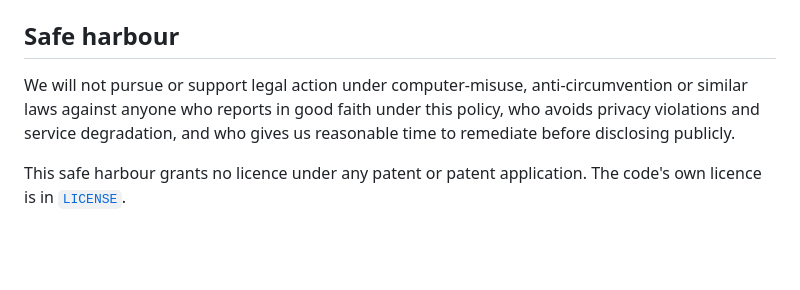
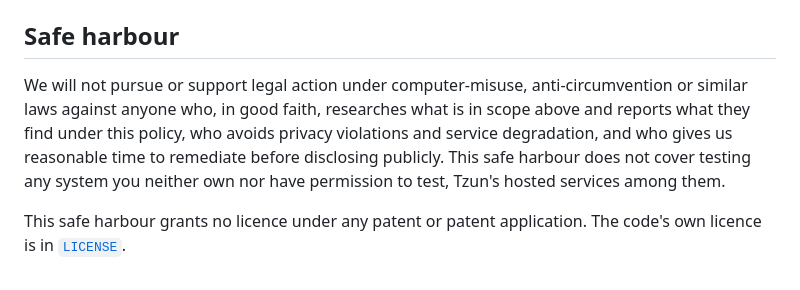
Before and after one commit to TzunAI/tzun-verify, a Markdown page: SECURITY.md, the part around the change. Drawn GitHub-style; blank space fills up the shorter version.

Commit message:
Security policy: what the safe harbour covers
The safe harbour in SECURITY.md covers anyone who, in good faith,
researches what the Scope section lists as in scope and reports what they
find under the policy, who avoids privacy violations and service
degradation, and who gives reasonable time to remediate before disclosing
publicly. It says that it does not cover testing a system the researcher
neither owns nor has permission to test, and names Tzun's hosted services
among them, as Scope already places them outside this repository. The
sentence that the safe harbour grants no patent licence is unchanged.

Co-Authored-By: Claude Opus 5.5 (1M context) <noreply@anthropic.com>

```diff
--- a/SECURITY.md
+++ b/SECURITY.md
@@ -65,9 +65,12 @@ Until the first release, the `main` branch. After it, the latest release.
 ## Safe harbour
 
 We will not pursue or support legal action under computer-misuse,
-anti-circumvention or similar laws against anyone who reports in good faith
-under this policy, who avoids privacy violations and service degradation,
-and who gives us reasonable time to remediate before disclosing publicly.
+anti-circumvention or similar laws against anyone who, in good faith,
+researches what is in scope above and reports what they find under this
+policy, who avoids privacy violations and service degradation, and who gives
+us reasonable time to remediate before disclosing publicly. This safe
+harbour does not cover testing any system you neither own nor have
+permission to test, Tzun's hosted services among them.
 
 This safe harbour grants no licence under any patent or patent application.
 The code's own licence is in [`LICENSE`](LICENSE).
```
